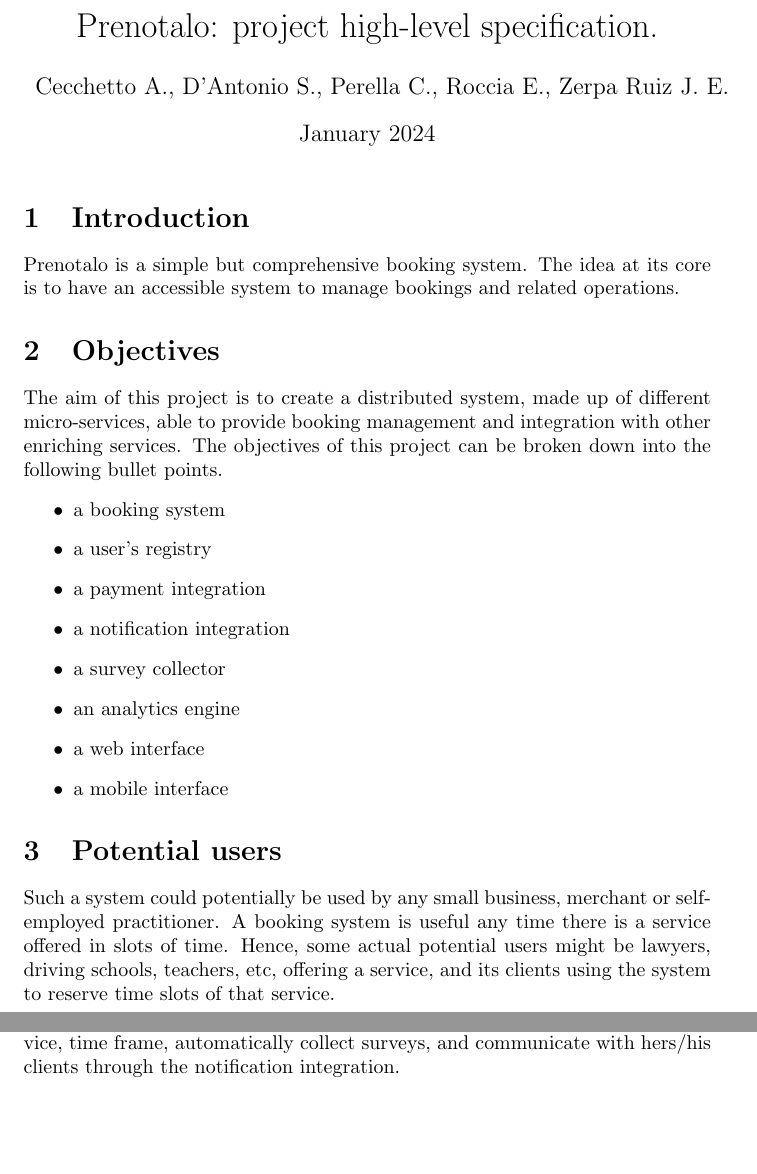
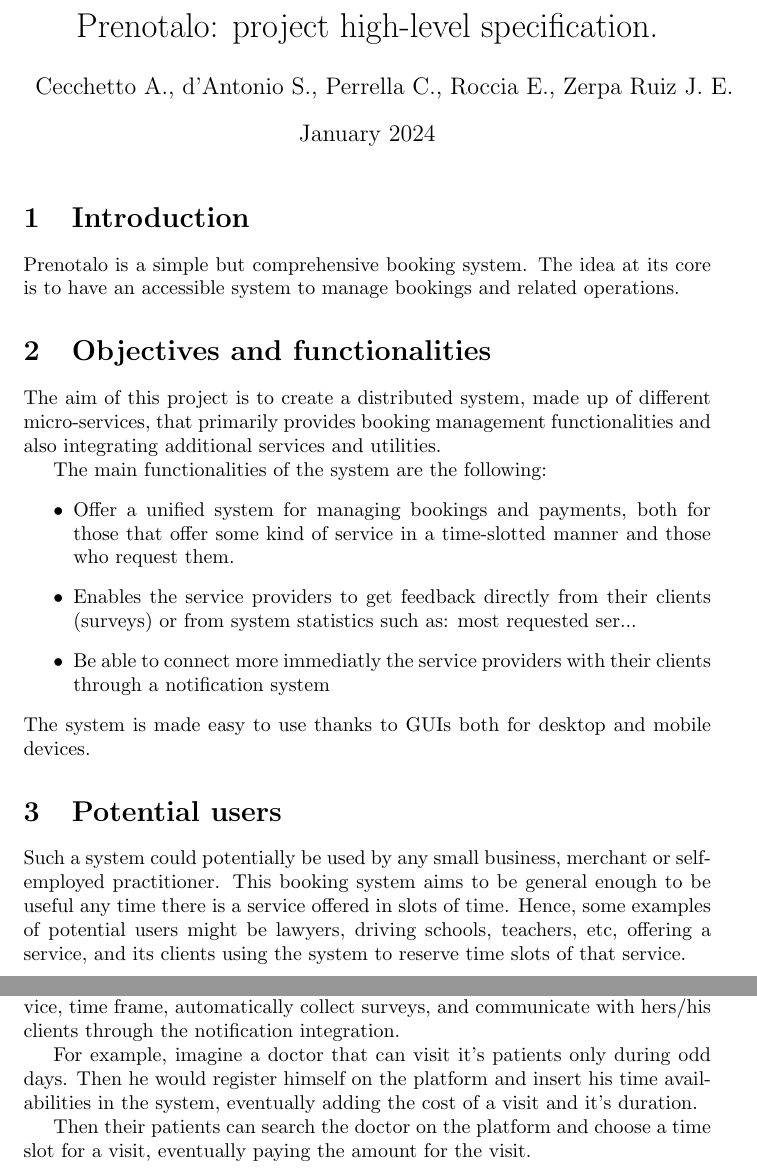
Before and after one commit to josefemanuele/SoftwareEngineeringLab, a LaTeX document (docs/Project_high-level_specification/main.tex): two parts of pages 1 and 2 of 2, joined at a grey line, cut so that both start at the same text, the shorter picture padded with empty space. Compiled offline with pdfLaTeX.

Commit message:
Revision of project high-level specification draft

```diff
--- a/docs/Project_high-level_specification/main.tex
+++ b/docs/Project_high-level_specification/main.tex
@@ -2,31 +2,53 @@
 \usepackage{graphicx} % Required for inserting images
 
 \title{Prenotalo: project high-level specification.}
-\author{Cecchetto A., D'Antonio S., Perella C., Roccia E., Zerpa Ruiz J. E.}
+\author{Cecchetto A., d'Antonio S., Perrella C., Roccia E., Zerpa Ruiz J. E.}
 \date{January 2024}
 
 \begin{document}
 
 \maketitle
 
+% Required contents:
+% 1. Objectives of the project
+% 2. What the system should do
+% 3. What are the potential users
+% 4. Most important use cases
+
+% This document is so short that probably doesn't need an introduction
 \section{Introduction}
-Prenotalo is a simple but comprehensive booking system. The idea at its core is to have an accessible system to manage bookings and related operations.
+Prenotalo is a simple but comprehensive booking system. The idea at its core is
+to have an accessible system to manage bookings and related operations.
 
-\section{Objectives}
-The aim of this project is to create a distributed system, made up of different micro-services, able to provide booking management and integration with other enriching services. The objectives of this project can be broken down into the following bullet points.
+\section{Objectives and functionalities}
+The aim of this project is to create a distributed system, made up of different
+micro-services, that primarily provides booking management functionalities
+and also integrating additional services and utilities.
+
+% I personally didn't like the list, it wasn't looking "professional" to me.
+% I rephrased the content of the list in this section
+
+The main functionalities of the system are the following:
 \begin{itemize}
-\item a booking system
-\item a user's registry
-\item a payment integration
-\item a notification integration
-\item a survey collector
-\item an analytics engine
-\item a web interface
-\item a mobile interface
+	\item Offer a unified system for managing bookings and payments,
+		both for those that offer some kind of service in a time-slotted
+		manner and those who request them.
+	\item Enables the service providers to get feedback directly from their
+		clients (surveys) or from system statistics such as: most requested ser...
+	\item Be able to connect more immediatly the service providers with their
+		clients through a notification system
+	% I think I'm missing something here so feel free to add
 \end{itemize}
+The system is made easy to use thanks to GUIs both for desktop and mobile
+devices.
 
 \section{Potential users}
-Such a system could potentially be used by any small business, merchant or self-employed practitioner. A booking system is useful any time there is a service offered in slots of time. Hence, some actual potential users might be lawyers, driving schools, teachers, etc, offering a service, and its clients using the system to reserve time slots of that service.
+% Good. Satisfies 3
+Such a system could potentially be used by any small business, merchant or
+self-employed practitioner. This booking system aims to be general enough to be
+useful any time there is a service offered in slots of time. Hence, some
+examples of potential users might be lawyers, driving schools, teachers, etc,
+offering a service, and its clients using the system to reserve time slots of
+that service.
 
 \section{Sample use cases}
-To have in mind some actual use cases, you might think of lawyer offering hers/his services by appointment, providing a web interface to hers/his clients, in order to perform bookings, as well as a mobile application to manage reservations. Moreover, you can think of a driving school offering such service to book driving lessons, let the clients pay through the system, or sign their presence to the teaching classes, etc. Finally, any self-employed practitioner could use the system to manage hers/his time slots, see analytics about its most requested service, time frame, automatically collect surveys, and communicate with hers/his clients through the notification integration.
@@ -33,2 +65,18 @@ To have in mind some actual use cases, you might think of lawyer offering hers/h
+practitioner could use the system to manage hers/his time slots, see analytics
+about its most requested service, time frame, automatically collect surveys,
+and communicate with hers/his clients through the notification integration.
+
+% I would prefer to see something more like this
+For example, imagine a doctor that can visit it's patients only during odd
+days. Then he would register himself on the platform and insert his time
+availabilities in the system, eventually adding the cost of a visit and it's
+duration.
+
+Then their patients can search the doctor on the platform and choose a time
+slot for a visit, eventually paying the amount for the visit.
+
+% We shoud add a scenario for each core functionality:
+% * When the notification system is used?
+% * When the analytics are used? And so on
 
 \end{document}
```
Also changed, not shown: docs/Project_high-level_specification/main.tex (10 more changed lines).
